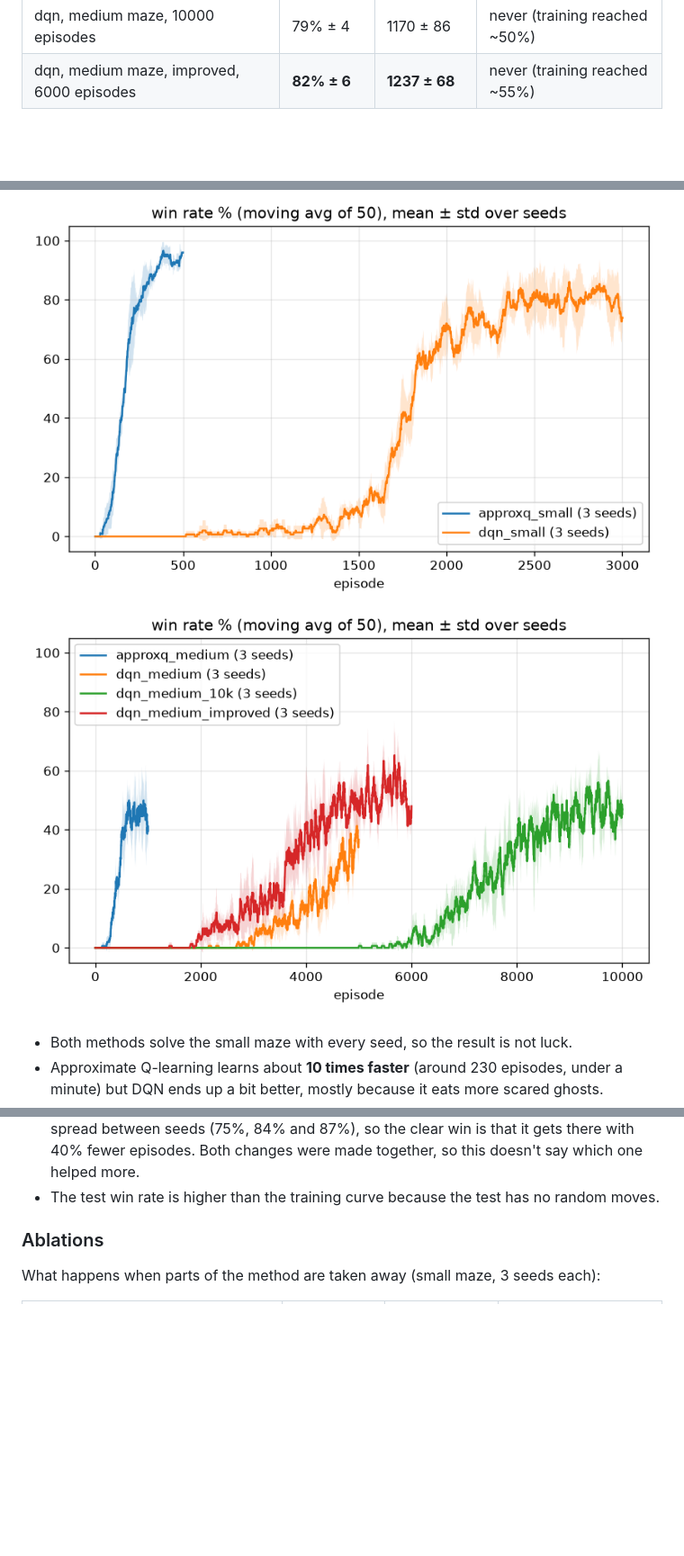
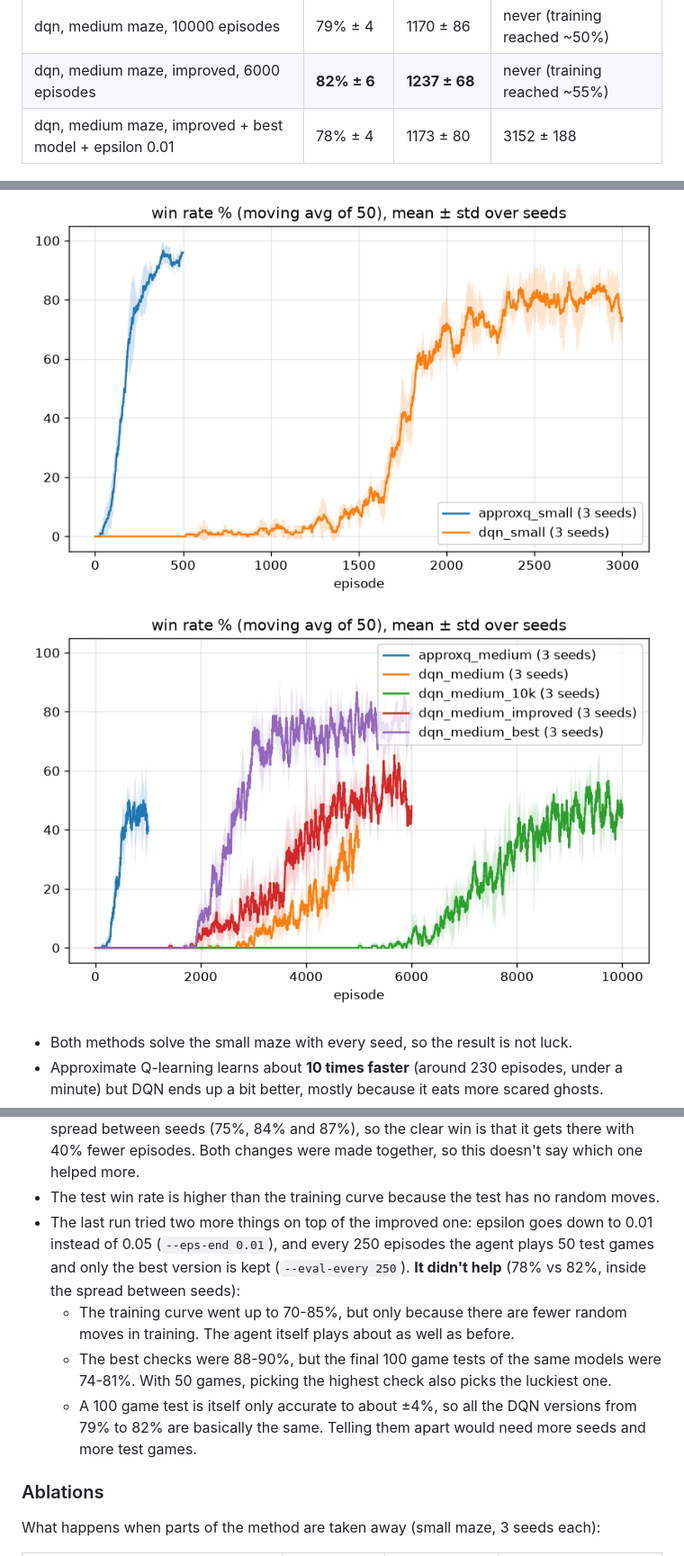
Before and after one commit to AhmadKais/mini-pacman-rl, a Markdown page: README.md, 3 parts joined by grey strips. Shown at 90% size. Drawn GitHub-style; pictures changed too: results/medium_maze.png; blank space fills up the shorter version.

Commit message:
Add results for keeping the best model and a lower epsilon

```diff
--- a/README.md
+++ b/README.md
@@ -116,6 +116,7 @@ training games first reaches 80%.
 | dqn, medium maze, 5000 episodes | 73% ± 5 | 1043 ± 36 | never (training reached ~40%) |
 | dqn, medium maze, 10000 episodes | 79% ± 4 | 1170 ± 86 | never (training reached ~50%) |
 | dqn, medium maze, improved, 6000 episodes | **82% ± 6** | **1237 ± 68** | never (training reached ~55%) |
+| dqn, medium maze, improved + best model + epsilon 0.01 | 78% ± 4 | 1173 ± 80 | 3152 ± 188 |
 
 ![small maze](results/small_maze.png)
 ![medium maze](results/medium_maze.png)
@@ -146,6 +147,17 @@ training games first reaches 80%.
   doesn't say which one helped more.
 - The test win rate is higher than the training curve because the test has no
   random moves.
+- The last run tried two more things on top of the improved one: epsilon goes down to
+  0.01 instead of 0.05 (`--eps-end 0.01`), and every 250 episodes the agent plays 50
+  test games and only the best version is kept (`--eval-every 250`). **It didn't
+  help** (78% vs 82%, inside the spread between seeds):
+  - The training curve went up to 70-85%, but only because there are fewer random
+    moves in training. The agent itself plays about as well as before.
+  - The best checks were 88-90%, but the final 100 game tests of the same models were
+    74-81%. With 50 games, picking the highest check also picks the luckiest one.
+  - A 100 game test is itself only accurate to about ±4%, so all the DQN versions
+    from 79% to 82% are basically the same. Telling them apart would need more
+    seeds and more test games.
 
 ### Ablations
 
```
Also changed, not shown: 6 other files.
